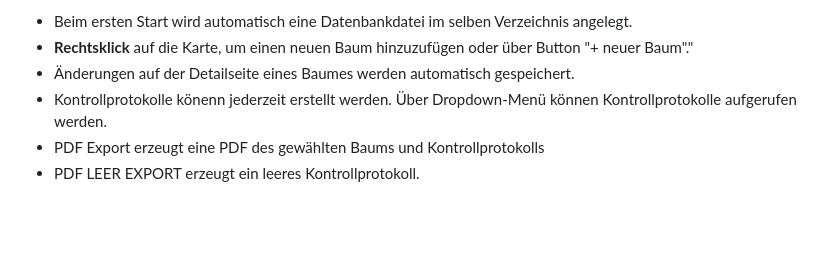
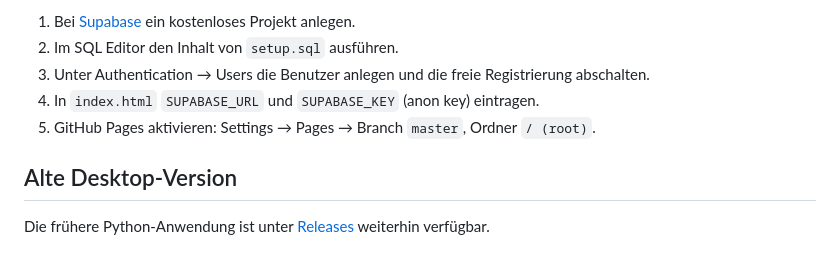
Before and after one commit to AdamSalato/Baumkataster, a Markdown page: README.md, the part around one of its changes. Rendered like a GitHub page; blank space fills up the shorter version.

```diff
--- a/README.md
+++ b/README.md
@@ -31,7 +30,10 @@ Windows:
 
-* Beim ersten Start wird automatisch eine Datenbankdatei im selben Verzeichnis angelegt.
-* **Rechtsklick** auf die Karte, um einen neuen Baum hinzuzufügen oder über Button "+ neuer Baum"."
-* Änderungen auf der Detailseite eines Baumes werden automatisch gespeichert.
-* Kontrollprotokolle könenn jederzeit erstellt werden. Über Dropdown-Menü können Kontrollprotokolle aufgerufen werden.
-* PDF Export erzeugt eine PDF des gewählten Baums und Kontrollprotokolls
-* PDF LEER EXPORT erzeugt ein leeres Kontrollprotokoll.
+1. Bei [Supabase](https://supabase.com) ein kostenloses Projekt anlegen.
+2. Im SQL Editor den Inhalt von `setup.sql` ausführen.
+3. Unter Authentication → Users die Benutzer anlegen und die freie Registrierung abschalten.
+4. In `index.html` `SUPABASE_URL` und `SUPABASE_KEY` (anon key) eintragen.
+5. GitHub Pages aktivieren: Settings → Pages → Branch `master`, Ordner `/ (root)`.
+
+## Alte Desktop-Version
+
+Die frühere Python-Anwendung ist unter [Releases](../../releases) weiterhin verfügbar.
```
Also changed, not shown: other parts of README.md (+20 -21 lines), Baumkataster/resources/GDrive_TREE_EXAMPLE.png (deleted), Baumkataster/resources/img_639049779004542596.png (deleted), docs/baum.png (added), docs/dashboard.png (added), 14 other files.
